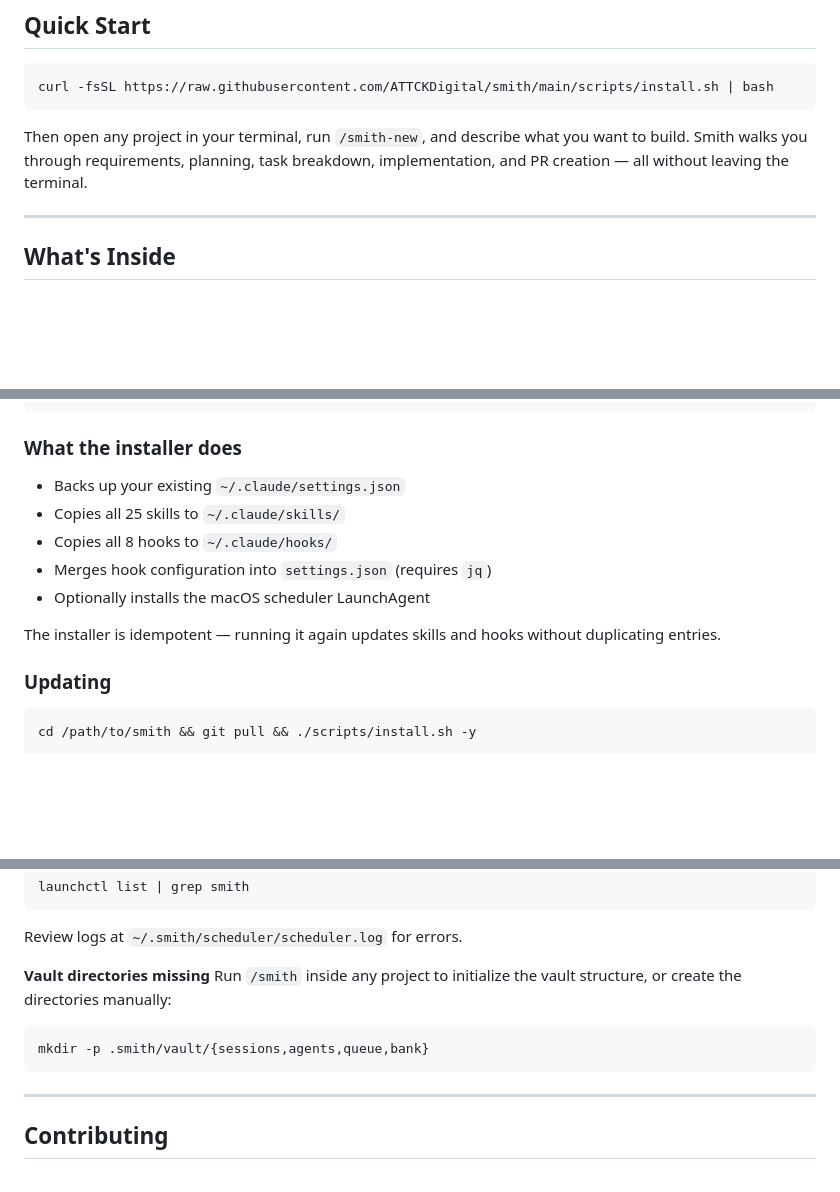
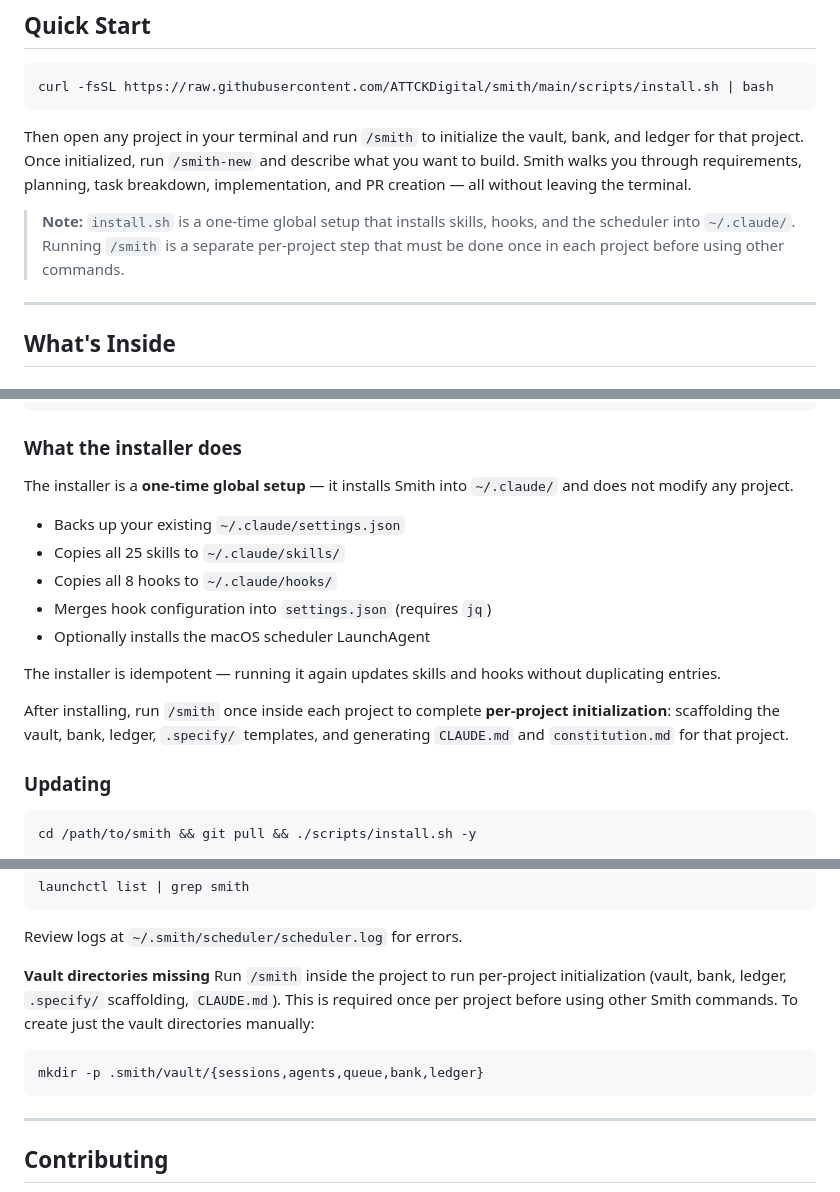
Before and after one commit to ATTCKDigital/smith, a Markdown page: README.md, 3 parts joined by grey strips. Drawn GitHub-style; blank space fills up the shorter version.

Commit message:
docs: clarify two-step setup — global install vs per-project /smith init (#1)
The Quick Start previously skipped the per-project initialization step,
sending users directly from install.sh to /smith-new without running /smith
first. This caused missing vault, bank, ledger, and .specify/ scaffolding.

- Quick Start now explains /smith as the required per-project init step
- Added a callout note distinguishing install.sh (global, one-time) from
  /smith (per-project, required before other commands)
- "What the installer does" section now explicitly states it only modifies
  ~/.claude/ and does not touch any project directory
- Added post-install guidance to run /smith once per project
- Troubleshooting entry for missing vault now lists the full init scope
  and adds ledger/ to the manual mkdir command

Co-authored-by: Dennis Plucinik <dennis@attck.com>
Co-authored-by: Claude Sonnet 4.6 <noreply@anthropic.com>

````diff
--- a/README.md
+++ b/README.md
@@ -27,7 +27,9 @@ The outcome: you talk to Claude about what you want to build, Smith handles the
 curl -fsSL https://raw.githubusercontent.com/ATTCKDigital/smith/main/scripts/install.sh | bash
 ```
 
-Then open any project in your terminal, run `/smith-new`, and describe what you want to build. Smith walks you through requirements, planning, task breakdown, implementation, and PR creation — all without leaving the terminal.
+Then open any project in your terminal and run `/smith` to initialize the vault, bank, and ledger for that project. Once initialized, run `/smith-new` and describe what you want to build. Smith walks you through requirements, planning, task breakdown, implementation, and PR creation — all without leaving the terminal.
+
+> **Note:** `install.sh` is a one-time global setup that installs skills, hooks, and the scheduler into `~/.claude/`. Running `/smith` is a separate per-project step that must be done once in each project before using other commands.
 
 ---
 
@@ -118,6 +120,8 @@ cd smith
 
 ### What the installer does
 
+The installer is a **one-time global setup** — it installs Smith into `~/.claude/` and does not modify any project.
+
 - Backs up your existing `~/.claude/settings.json`
 - Copies all 25 skills to `~/.claude/skills/`
 - Copies all 8 hooks to `~/.claude/hooks/`
@@ -125,6 +129,8 @@ cd smith
 - Optionally installs the macOS scheduler LaunchAgent
 
 The installer is idempotent — running it again updates skills and hooks without duplicating entries.
+
+After installing, run `/smith` once inside each project to complete **per-project initialization**: scaffolding the vault, bank, ledger, `.specify/` templates, and generating `CLAUDE.md` and `constitution.md` for that project.
 
 ### Updating
 
@@ -211,9 +217,9 @@ launchctl list | grep smith
 Review logs at `~/.smith/scheduler/scheduler.log` for errors.
 
 **Vault directories missing**
-Run `/smith` inside any project to initialize the vault structure, or create the directories manually:
+Run `/smith` inside the project to run per-project initialization (vault, bank, ledger, `.specify/` scaffolding, `CLAUDE.md`). This is required once per project before using other Smith commands. To create just the vault directories manually:
 ```bash
-mkdir -p .smith/vault/{sessions,agents,queue,bank}
+mkdir -p .smith/vault/{sessions,agents,queue,bank,ledger}
 ```
 
 ---
````
